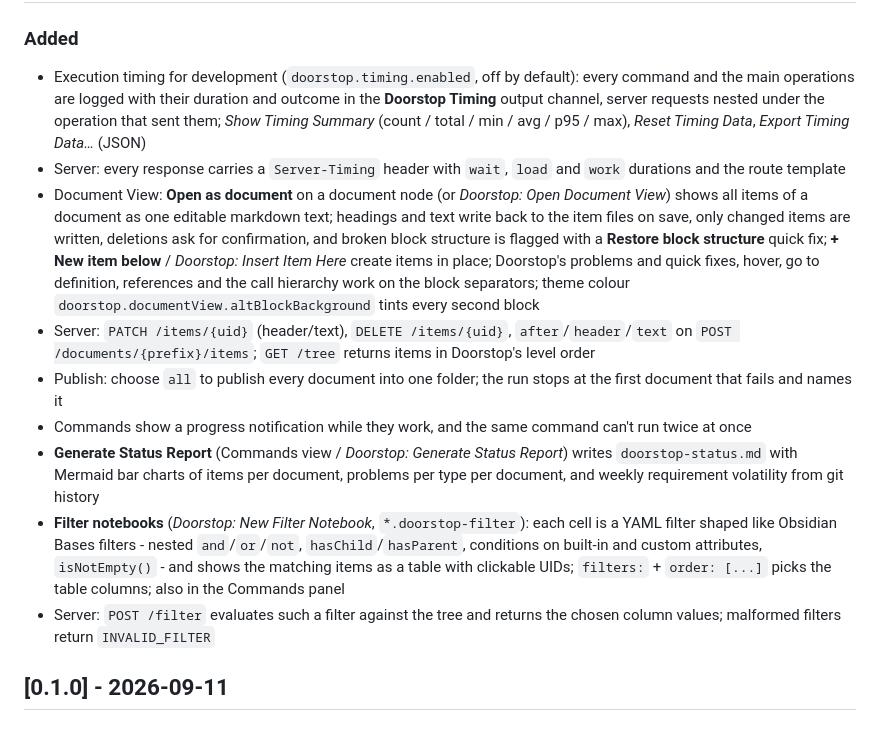
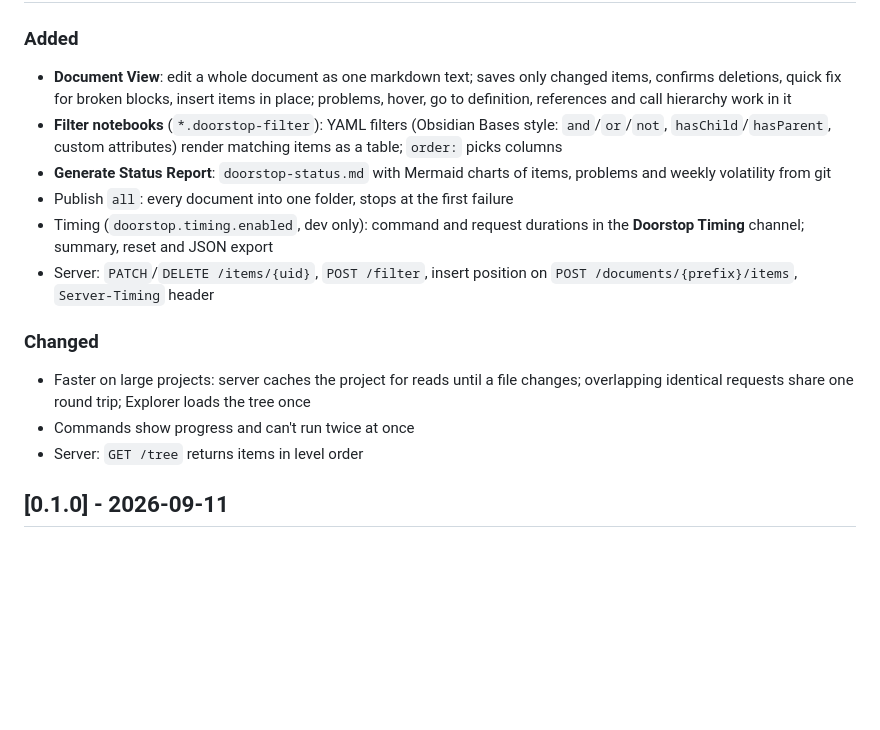
Before and after one commit to simonwalbrun-lab/doorstop-vscode, a Markdown page: CHANGELOG.md, the part around one of its changes. Drawn GitHub-style; blank space fills up the shorter version.

Commit message:
update change log for release

```diff
--- a/CHANGELOG.md
+++ b/CHANGELOG.md
@@ -7,41 +9,27 @@ All notable changes to this project will be documented in this file.
 ### Added
 
-- Execution timing for development (`doorstop.timing.enabled`, off by
-  default): every command and the main operations are logged with their
-  duration and outcome in the **Doorstop Timing** output channel, server
-  requests nested under the operation that sent them; *Show Timing Summary*
-  (count / total / min / avg / p95 / max), *Reset Timing Data*, *Export
-  Timing Data…* (JSON)
-- Server: every response carries a `Server-Timing` header with `wait`,
-  `load` and `work` durations and the route template
-- Document View: **Open as document** on a document node (or *Doorstop: Open
-  Document View*) shows all items of a document as one editable markdown
-  text; headings and text write back to the item files on save, only changed
-  items are written, deletions ask for confirmation, and broken block
-  structure is flagged with a **Restore block structure** quick fix;
-  **+ New item below** / *Doorstop: Insert Item Here* create items in place;
-  Doorstop's problems and quick fixes, hover, go to definition, references
-  and the call hierarchy work on the block separators; theme colour
-  `doorstop.documentView.altBlockBackground` tints every second block
-- Server: `PATCH /items/{uid}` (header/text), `DELETE /items/{uid}`,
-  `after`/`header`/`text` on `POST /documents/{prefix}/items`; `GET /tree`
-  returns items in Doorstop's level order
-- Publish: choose `all` to publish every document into one folder; the run
-  stops at the first document that fails and names it
-- Commands show a progress notification while they work, and the same
-  command can't run twice at once
-- **Generate Status Report** (Commands view / *Doorstop: Generate Status
-  Report*) writes `doorstop-status.md` with Mermaid bar charts of items per
-  document, problems per type per document, and weekly requirement volatility
-  from git history
-- **Filter notebooks** (*Doorstop: New Filter Notebook*, `*.doorstop-filter`):
-  each cell is a YAML filter shaped like Obsidian Bases filters - nested
-  `and`/`or`/`not`, `hasChild`/`hasParent`, conditions on built-in and custom
-  attributes, `isNotEmpty()` - and shows the matching items as a table with
-  clickable UIDs; `filters:` + `order: [...]` picks the table columns; also in
-  the Commands panel
-- Server: `POST /filter` evaluates such a filter against the tree and returns
-  the chosen column values; malformed filters return `INVALID_FILTER`
+- **Document View**: edit a whole document as one markdown text; saves only
+  changed items, confirms deletions, quick fix for broken blocks, insert items
+  in place; problems, hover, go to definition, references and call hierarchy
+  work in it
+- **Filter notebooks** (`*.doorstop-filter`): YAML filters (Obsidian Bases
+  style: `and`/`or`/`not`, `hasChild`/`hasParent`, custom attributes) render
+  matching items as a table; `order:` picks columns
+- **Generate Status Report**: `doorstop-status.md` with Mermaid charts of
+  items, problems and weekly volatility from git
+- Publish `all`: every document into one folder, stops at the first failure
+- Timing (`doorstop.timing.enabled`, dev only): command and request durations
+  in the **Doorstop Timing** channel; summary, reset and JSON export
+- Server: `PATCH`/`DELETE /items/{uid}`, `POST /filter`, insert position on
+  `POST /documents/{prefix}/items`, `Server-Timing` header
+
+### Changed
+
+- Faster on large projects: server caches the project for reads until a file
+  changes; overlapping identical requests share one round trip; Explorer loads
+  the tree once
+- Commands show progress and can't run twice at once
+- Server: `GET /tree` returns items in level order
 
 ## [0.1.0] - 2026-09-11
 
```
Also changed, not shown: other parts of CHANGELOG.md (+2 -0 lines).
